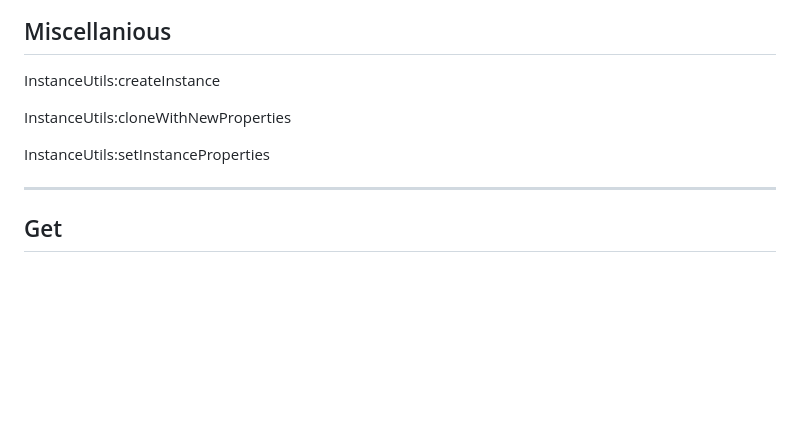
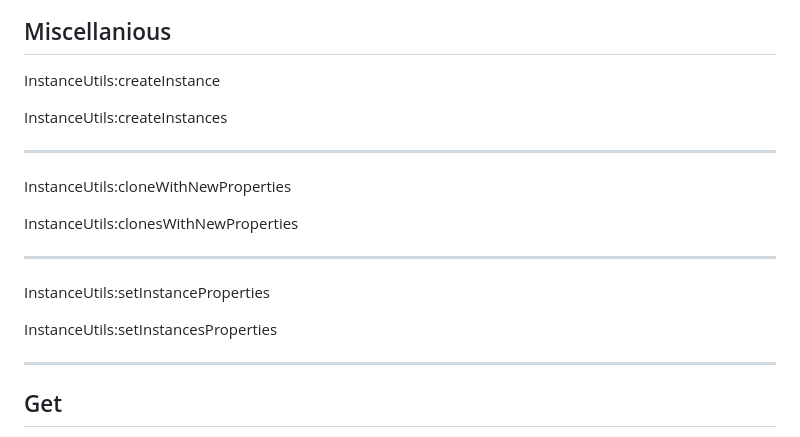
Before and after one commit to GreenTheBlaze/Green-s-Personal-Roblox-Packages, a Markdown page: InstanceUtilsAPIFunctionsOrder.md, the part around the change. Rendered like a GitHub page; blank space fills up the shorter version.

```diff
--- a/InstanceUtilsAPIFunctionsOrder.md
+++ b/InstanceUtilsAPIFunctionsOrder.md
@@ -7,9 +7,17 @@ bio book is reference for comments
 
 InstanceUtils:createInstance
 
+InstanceUtils:createInstances
+
+----
 InstanceUtils:cloneWithNewProperties
 
+InstanceUtils:clonesWithNewProperties
+
+----
 InstanceUtils:setInstanceProperties
+
+InstanceUtils:setInstancesProperties
 
 ----
 ## Get
```
